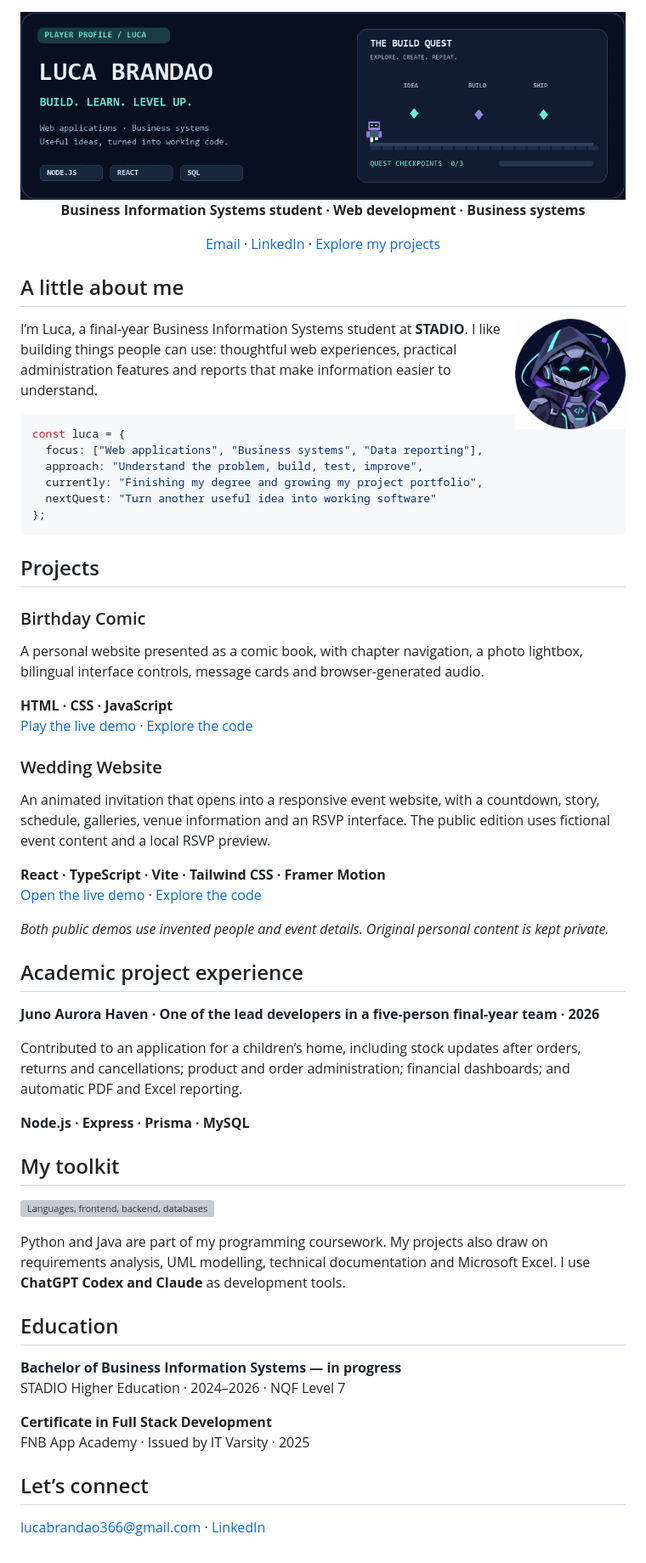
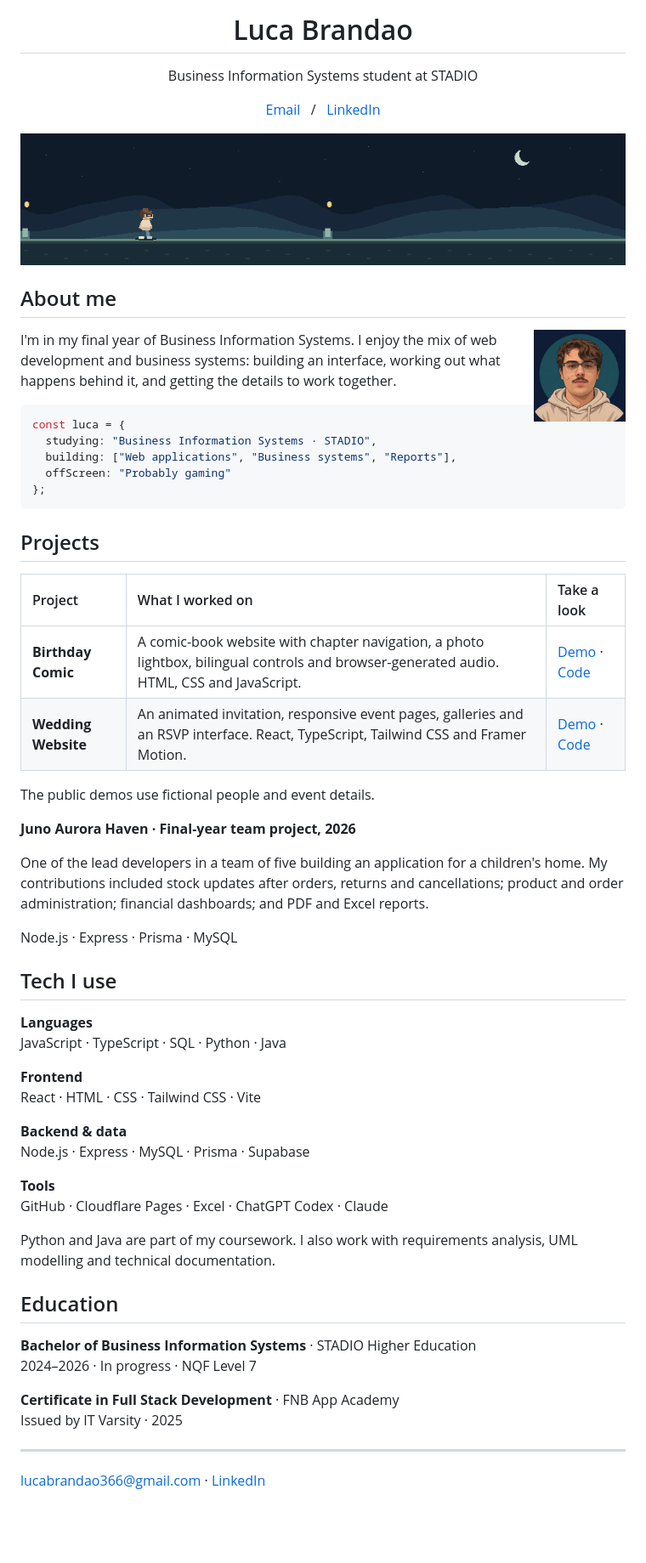
Before and after one commit to Luca-Brandao/Luca-Brandao, a Markdown page: README.md, the part around the change. Shown at 85% size. GitHub-like rendering; pictures changed too: assets/level.gif (added), assets/luca-avatar.jpg (added); blank space fills up the shorter version; grey boxes are pictures that could not be loaded.

Commit message:
Simplify profile, add a personal avatar and smooth the runner to 50 fps

````diff
--- a/README.md
+++ b/README.md
@@ -1,66 +1,71 @@
+<div align="center">
+
+# Luca Brandao
+
+Business Information Systems student at STADIO
+
+[Email](mailto:lucabrandao366@gmail.com) &nbsp; / &nbsp; [LinkedIn](https://www.linkedin.com/in/luca-brandao-a90961352/)
+
 <picture>
-  <source media="(prefers-reduced-motion: reduce)" srcset="assets/gaming-quest-still.png">
-  <img src="assets/gaming-quest.gif" alt="Luca Brandao — an original arcade builder collects idea, build and ship checkpoints" width="100%">
+  <source media="(prefers-reduced-motion: reduce)" srcset="assets/level-still.png">
+  <img src="assets/level.gif" width="900" alt="A little pixel-art runner in a beige hoodie, jumping through a moonlit level.">
 </picture>
 
-<p align="center"><strong>Business Information Systems student · Web development · Business systems</strong></p>
-<p align="center"><a href="mailto:lucabrandao366@gmail.com">Email</a> · <a href="https://www.linkedin.com/in/luca-brandao-a90961352/">LinkedIn</a> · <a href="#projects">Explore my projects</a></p>
+</div>
 
-## A little about me
+## About me
 
-<img align="right" src="assets/gaming-avatar.jpg" width="130" alt="My original gaming builder avatar">
+<img align="right" src="assets/luca-avatar.jpg" width="108" alt="Illustrated portrait of Luca, based on my photo">
 
-I’m Luca, a final-year Business Information Systems student at **STADIO**. I like building things people can use: thoughtful web experiences, practical administration features and reports that make information easier to understand.
+I'm in my final year of Business Information Systems. I enjoy the mix of web development and business systems: building an interface, working out what happens behind it, and getting the details to work together.
 
-```javascript
+```js
 const luca = {
-  focus: ["Web applications", "Business systems", "Data reporting"],
-  approach: "Understand the problem, build, test, improve",
-  currently: "Finishing my degree and growing my project portfolio",
-  nextQuest: "Turn another useful idea into working software"
+  studying: "Business Information Systems · STADIO",
+  building: ["Web applications", "Business systems", "Reports"],
+  offScreen: "Probably gaming"
 };
 ```
 
 ## Projects
 
-### Birthday Comic
+| Project | What I worked on | Take a look |
+| :--- | :--- | :--- |
+| **Birthday Comic** | A comic-book website with chapter navigation, a photo lightbox, bilingual controls and browser-generated audio. HTML, CSS and JavaScript. | [Demo](https://luca-brandao.github.io/Birthday-Comic-Demo/) · [Code](https://github.com/Luca-Brandao/Birthday-Comic-Demo) |
+| **Wedding Website** | An animated invitation, responsive event pages, galleries and an RSVP interface. React, TypeScript, Tailwind CSS and Framer Motion. | [Demo](https://luca-brandao.github.io/Wedding-Website-Demo/) · [Code](https://github.com/Luca-Brandao/Wedding-Website-Demo) |
 
-A personal website presented as a comic book, with chapter navigation, a photo lightbox, bilingual interface controls, message cards and browser-generated audio.
+The public demos use fictional people and event details.
 
-**HTML · CSS · JavaScript**
-[Play the live demo](https://luca-brandao.github.io/Birthday-Comic-Demo/) · [Explore the code](https://github.com/Luca-Brandao/Birthday-Comic-Demo)
+**Juno Aurora Haven · Final-year team project, 2026**
 
-### Wedding Website
+One of the lead developers in a team of five building an application for a children's home. My contributions included stock updates after orders, returns and cancellations; product and order administration; financial dashboards; and PDF and Excel reports.
 
-An animated invitation that opens into a responsive event website, with a countdown, story, schedule, galleries, venue information and an RSVP interface. The public edition uses fictional event content and a local RSVP preview.
+Node.js · Express · Prisma · MySQL
 
-**React · TypeScript · Vite · Tailwind CSS · Framer Motion**
-[Open the live demo](https://luca-brandao.github.io/Wedding-Website-Demo/) · [Explore the code](https://github.com/Luca-Brandao/Wedding-Website-Demo)
+## Tech I use
 
-*Both public demos use invented people and event details. Original personal content is kept private.*
+**Languages**
+JavaScript · TypeScript · SQL · Python · Java
 
-## Academic project experience
+**Frontend**
+React · HTML · CSS · Tailwind CSS · Vite
 
-**Juno Aurora Haven · One of the lead developers in a five-person final-year team · 2026**
+**Backend & data**
+Node.js · Express · MySQL · Prisma · Supabase
 
-Contributed to an application for a children’s home, including stock updates after orders, returns and cancellations; product and order administration; financial dashboards; and automatic PDF and Excel reporting.
+**Tools**
+GitHub · Cloudflare Pages · Excel · ChatGPT Codex · Claude
 
-**Node.js · Express · Prisma · MySQL**
-
-## My toolkit
-
-![Languages, frontend, backend, databases and development tools](assets/toolkit.svg)
-
-Python and Java are part of my programming coursework. My projects also draw on requirements analysis, UML modelling, technical documentation and Microsoft Excel. I use **ChatGPT Codex and Claude** as development tools.
+Python and Java are part of my coursework. I also work with requirements analysis, UML modelling and technical documentation.
 
 ## Education
 
-**Bachelor of Business Information Systems — in progress**
-STADIO Higher Education · 2024–2026 · NQF Level 7
+**Bachelor of Business Information Systems** · STADIO Higher Education
+2024–2026 · In progress · NQF Level 7
 
-**Certificate in Full Stack Development**
-FNB App Academy · Issued by IT Varsity · 2025
+**Certificate in Full Stack Development** · FNB App Academy
+Issued by IT Varsity · 2025
 
-## Let’s connect
+---
 
 [lucabrandao366@gmail.com](mailto:lucabrandao366@gmail.com) · [LinkedIn](https://www.linkedin.com/in/luca-brandao-a90961352/)
````
Also changed, not shown: assets/level-still.png (added), 1 other file.
